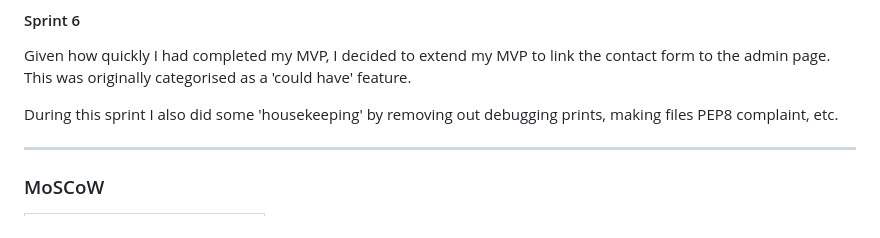
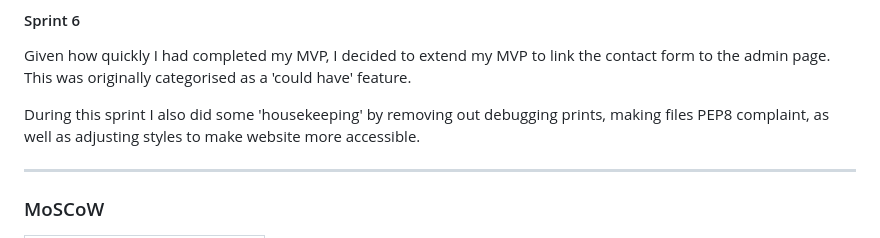
Before and after one commit to maevecrossan/la-luna, a Markdown page: README.md, the part around the change. Drawn GitHub-style.

Commit message:
Add notes to sprint 6.

```diff
--- a/README.md
+++ b/README.md
@@ -144,7 +144,9 @@ My tasks included:
 
 Given how quickly I had completed my MVP, I decided to extend my MVP to link the contact form to the admin page. This was originally categorised as a 'could have' feature.
 
-During this sprint I also did some 'housekeeping' by removing out debugging prints, making files PEP8 complaint, etc.
+During this sprint I also did some 'housekeeping' by removing out debugging prints, making files PEP8 complaint, as well as adjusting styles to make website more accessible.
+
+
 
 ----
 
```
